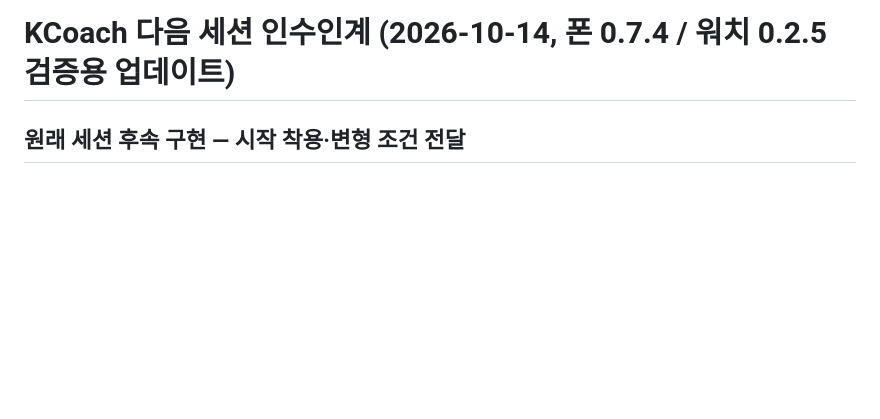
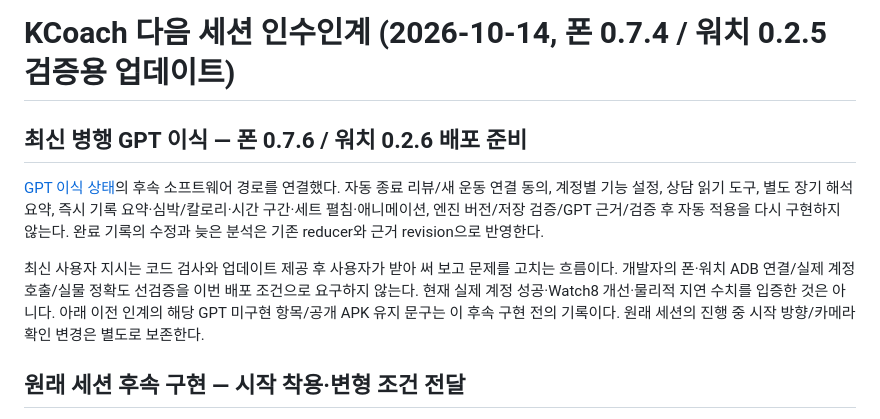
Before and after one commit to kmnoh12/kcoach, a Markdown page: docs/NEXT_SESSION_HANDOFF.md, the part around the change. Drawn GitHub-style; blank space fills up the shorter version.

Commit message:
후속 GPT 구현과 사용자 업데이트·피드백 흐름을 원래 세션 인계에 반영

```diff
--- a/docs/NEXT_SESSION_HANDOFF.md
+++ b/docs/NEXT_SESSION_HANDOFF.md
@@ -1,4 +1,17 @@
 # KCoach 다음 세션 인수인계 (2026-10-14, 폰 0.7.4 / 워치 0.2.5 검증용 업데이트)
+
+## 최신 병행 GPT 이식 — 폰 0.7.6 / 워치 0.2.6 배포 준비
+
+[GPT 이식 상태](GPT_IMPLEMENTATION_STATUS.md)의 후속 소프트웨어 경로를 연결했다.
+자동 종료 리뷰/새 운동 연결 동의, 계정별 기능 설정, 상담 읽기 도구, 별도 장기 해석 요약,
+즉시 기록 요약·심박/칼로리·시간 구간·세트 펼침·애니메이션, 엔진 버전/저장 검증/GPT 근거/검증 후 자동 적용을 다시 구현하지 않는다.
+완료 기록의 수정과 늦은 분석은 기존 reducer와 근거 revision으로 반영한다.
+
+최신 사용자 지시는 코드 검사와 업데이트 제공 후 사용자가 받아 써 보고 문제를 고치는 흐름이다.
+개발자의 폰·워치 ADB 연결/실제 계정 호출/실물 정확도 선검증을 이번 배포 조건으로 요구하지 않는다.
+현재 실제 계정 성공·Watch8 개선·물리적 지연 수치를 입증한 것은 아니다.
+아래 이전 인계의 해당 GPT 미구현 항목/공개 APK 유지 문구는 이 후속 구현 전의 기록이다.
+원래 세션의 진행 중 시작 방향/카메라 확인 변경은 별도로 보존한다.
 
 ## 원래 세션 후속 구현 — 시작 착용·변형 조건 전달
 
```
